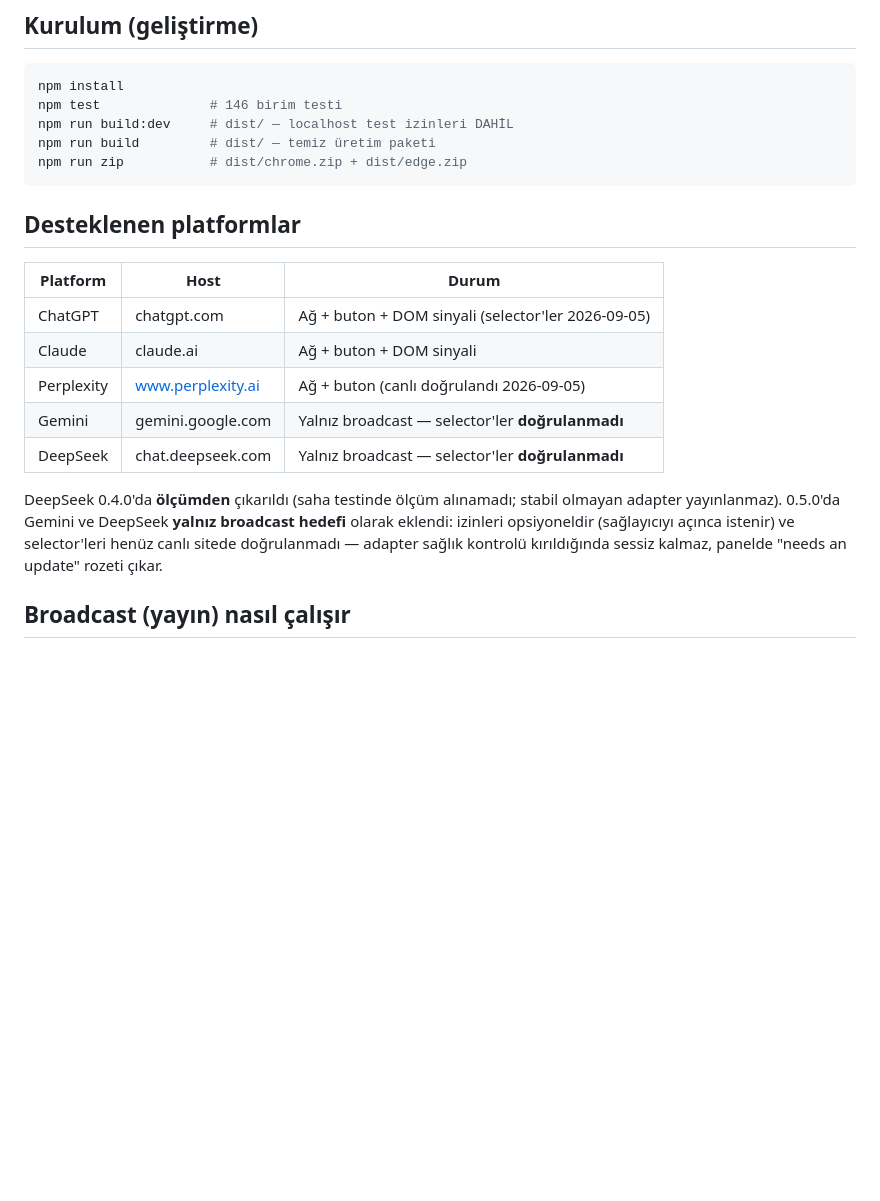
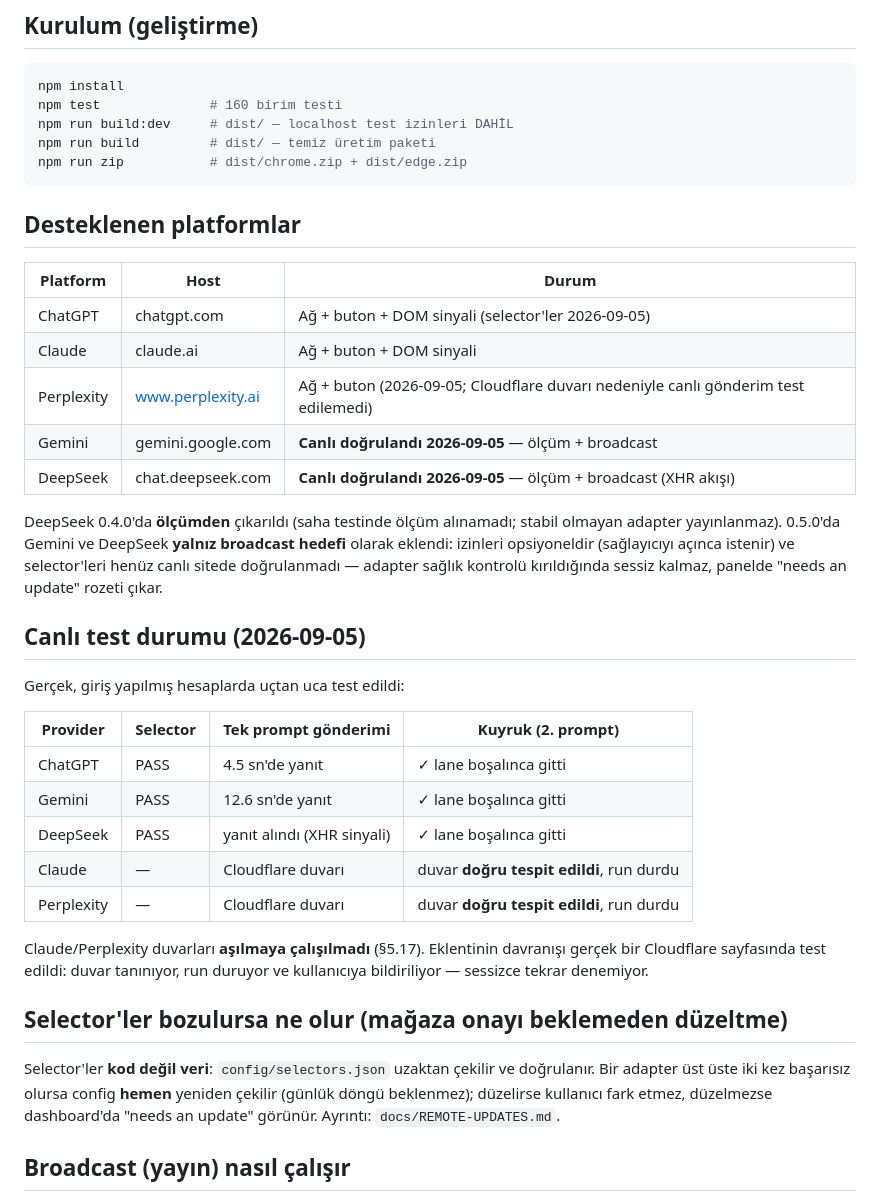
Before and after one commit to Ahmetyasin/WhileAI, a Markdown page: README.md, the part around the change. Drawn GitHub-style; blank space fills up the shorter version.

Commit message:
README: record the live test results for all five providers
Documents what was actually verified against real signed-in accounts, and
what could not be: Claude and Perplexity sat behind Cloudflare walls
throughout, so their delivery path is untested on live accounts. What was
tested there is the behaviour that matters for users — the shipped detection
correctly recognises a real Cloudflare page, stops the run and reports it,
rather than retrying into a block.

````diff
--- a/README.md
+++ b/README.md
@@ -15,7 +15,7 @@ Spec: `../CLAUDE.md` · Gizlilik: `PRIVACY.md` · İzin gerekçeleri: `PERMISSIO
 
 ```bash
 npm install
-npm test              # 146 birim testi
+npm test              # 160 birim testi
 npm run build:dev     # dist/ — localhost test izinleri DAHİL
 npm run build         # dist/ — temiz üretim paketi
 npm run zip           # dist/chrome.zip + dist/edge.zip
@@ -27,15 +27,39 @@ npm run zip           # dist/chrome.zip + dist/edge.zip
 |---|---|---|
 | ChatGPT | chatgpt.com | Ağ + buton + DOM sinyali (selector'ler 2026-09-05) |
 | Claude | claude.ai | Ağ + buton + DOM sinyali |
-| Perplexity | www.perplexity.ai | Ağ + buton (canlı doğrulandı 2026-09-05) |
-| Gemini | gemini.google.com | Yalnız broadcast — selector'ler **doğrulanmadı** |
-| DeepSeek | chat.deepseek.com | Yalnız broadcast — selector'ler **doğrulanmadı** |
+| Perplexity | www.perplexity.ai | Ağ + buton (2026-09-05; Cloudflare duvarı nedeniyle canlı gönderim test edilemedi) |
+| Gemini | gemini.google.com | **Canlı doğrulandı 2026-09-05** — ölçüm + broadcast |
+| DeepSeek | chat.deepseek.com | **Canlı doğrulandı 2026-09-05** — ölçüm + broadcast (XHR akışı) |
 
 DeepSeek 0.4.0'da **ölçümden** çıkarıldı (saha testinde ölçüm alınamadı; stabil
 olmayan adapter yayınlanmaz). 0.5.0'da Gemini ve DeepSeek **yalnız broadcast
 hedefi** olarak eklendi: izinleri opsiyoneldir (sağlayıcıyı açınca istenir) ve
 selector'leri henüz canlı sitede doğrulanmadı — adapter sağlık kontrolü
 kırıldığında sessiz kalmaz, panelde "needs an update" rozeti çıkar.
+
+## Canlı test durumu (2026-09-05)
+
+Gerçek, giriş yapılmış hesaplarda uçtan uca test edildi:
+
+| Provider | Selector | Tek prompt gönderimi | Kuyruk (2. prompt) |
+|---|---|---|---|
+| ChatGPT | PASS | 4.5 sn'de yanıt | ✓ lane boşalınca gitti |
+| Gemini | PASS | 12.6 sn'de yanıt | ✓ lane boşalınca gitti |
+| DeepSeek | PASS | yanıt alındı (XHR sinyali) | ✓ lane boşalınca gitti |
+| Claude | — | Cloudflare duvarı | duvar **doğru tespit edildi**, run durdu |
+| Perplexity | — | Cloudflare duvarı | duvar **doğru tespit edildi**, run durdu |
+
+Claude/Perplexity duvarları **aşılmaya çalışılmadı** (§5.17). Eklentinin
+davranışı gerçek bir Cloudflare sayfasında test edildi: duvar tanınıyor, run
+duruyor ve kullanıcıya bildiriliyor — sessizce tekrar denemiyor.
+
+## Selector'ler bozulursa ne olur (mağaza onayı beklemeden düzeltme)
+
+Selector'ler **kod değil veri**: `config/selectors.json` uzaktan çekilir ve
+doğrulanır. Bir adapter üst üste iki kez başarısız olursa config **hemen**
+yeniden çekilir (günlük döngü beklenmez); düzelirse kullanıcı fark etmez,
+düzelmezse dashboard'da "needs an update" görünür. Ayrıntı:
+`docs/REMOTE-UPDATES.md`.
 
 ## Broadcast (yayın) nasıl çalışır
 
````
